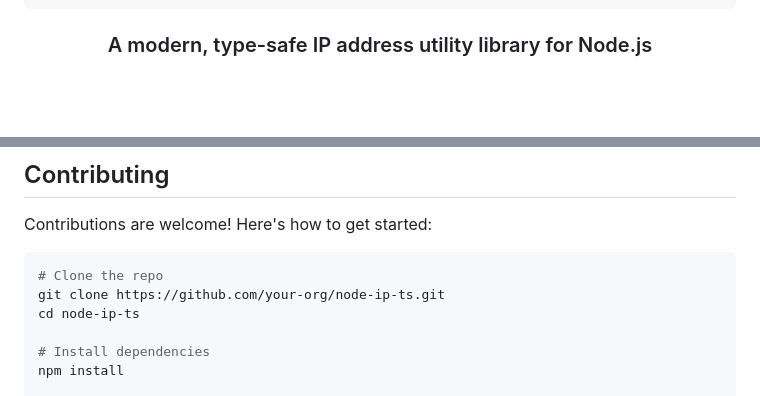
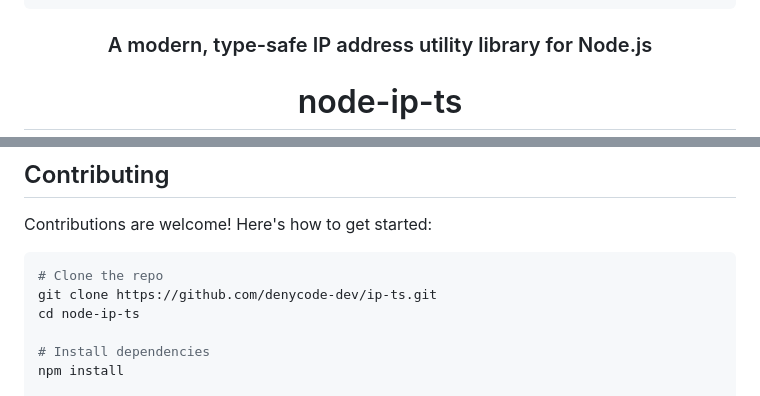
Before and after one commit to denycode-dev/ip-ts, a Markdown page: README.md, 2 parts joined by grey strips. Rendered like a GitHub page; blank space fills up the shorter version.

Commit message:
docs: update readme.md for documentation

````diff
--- a/README.md
+++ b/README.md
@@ -12,4 +12,7 @@
 
 ### A modern, type-safe IP address utility library for Node.js
 
+# node-ip-ts
+
+<!-- Package Info -->
 [![npm version](https://img.shields.io/npm/v/node-ip-ts?color=0ea5e9&style=flat-square)](https://www.npmjs.com/package/node-ip-ts)
@@ -407,7 +417,7 @@ Contributions are welcome! Here's how to get started:
 
 ```bash
 # Clone the repo
-git clone https://github.com/your-org/node-ip-ts.git
+git clone https://github.com/denycode-dev/ip-ts.git
 cd node-ip-ts
 
 # Install dependencies
````
Also changed, not shown: other parts of README.md (+10 -3 lines).
